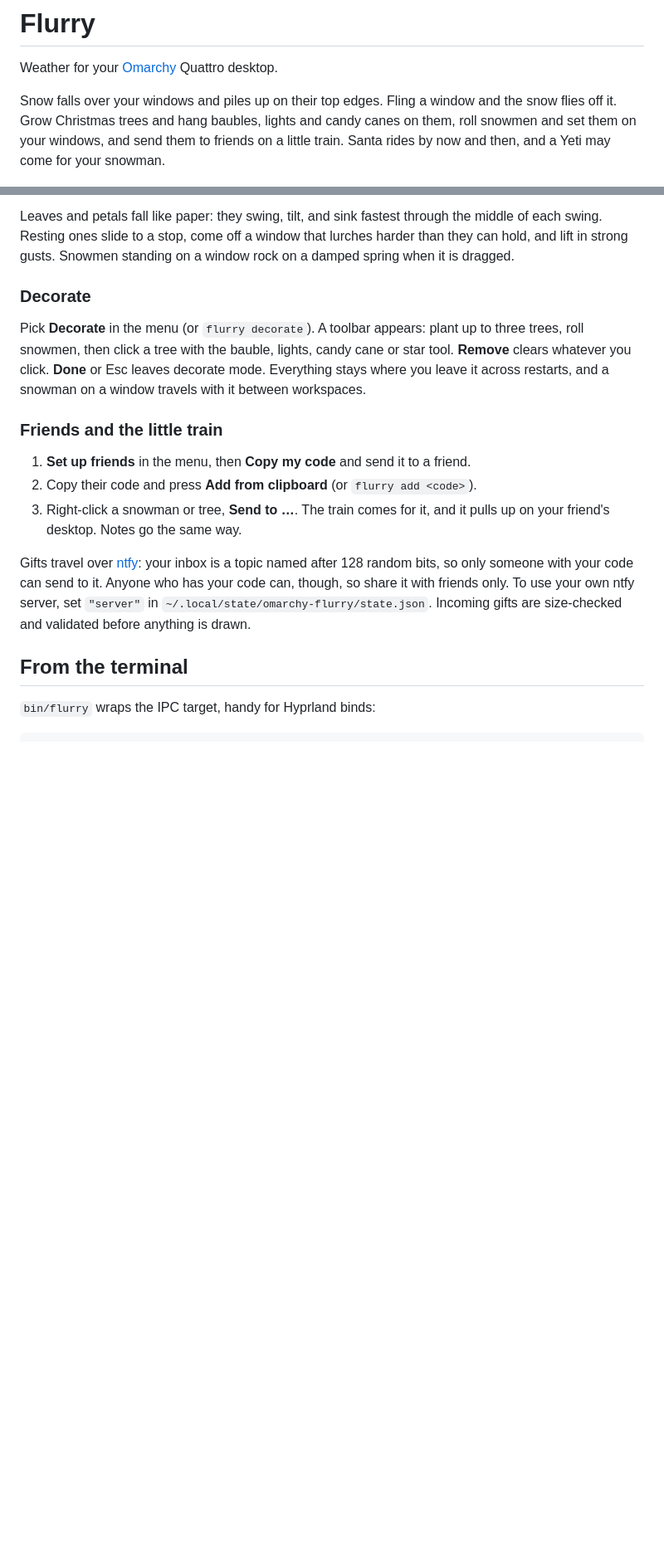
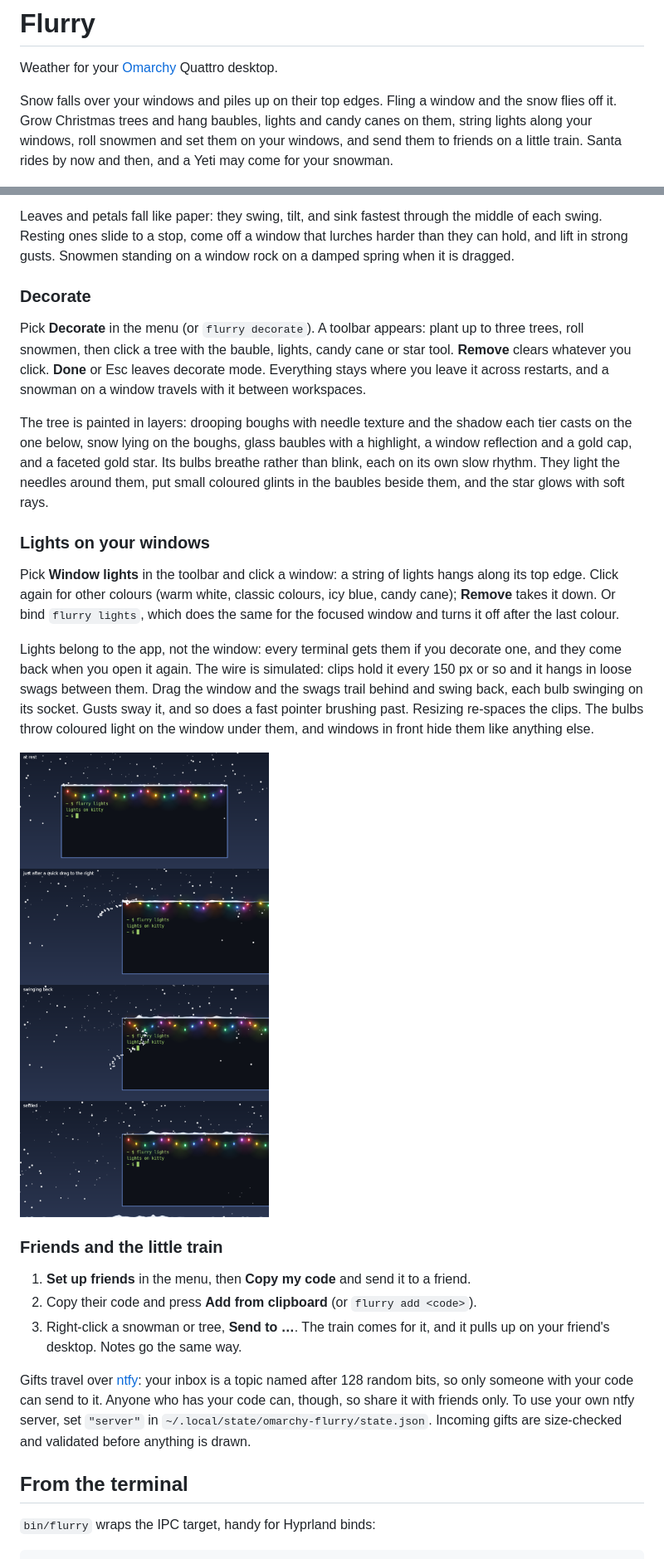
Before and after one commit to codesdilkhush/omarchy-flurry, a Markdown page: README.md, 2 parts joined by grey strips. Shown at 83% size. GitHub-like rendering; pictures changed too: docs/window-lights.png (added); blank space fills up the shorter version.

```diff
--- a/README.md
+++ b/README.md
@@ -4,7 +4,8 @@ Weather for your [Omarchy](https://omarchy.org) Quattro desktop.
 
 Snow falls over your windows and piles up on their top edges. Fling a window
 and the snow flies off it. Grow Christmas trees and hang baubles, lights and
-candy canes on them, roll snowmen and set them on your windows, and send them
+candy canes on them, string lights along your windows, roll snowmen and set
+them on your windows, and send them
 to friends on a little train. Santa rides by now and then, and a Yeti may come
 for your snowman.
 
@@ -109,6 +111,31 @@ candy cane or star tool. **Remove** clears whatever you click. **Done** or
 Esc leaves decorate mode. Everything stays where you leave it across
 restarts, and a snowman on a window travels with it between workspaces.
 
+The tree is painted in layers: drooping boughs with needle texture and the
+shadow each tier casts on the one below, snow lying on the boughs, glass
+baubles with a highlight, a window reflection and a gold cap, and a faceted
+gold star. Its bulbs breathe rather than blink, each on its own slow rhythm.
+They light the needles around them, put small coloured glints in the
+baubles beside them, and the star glows with soft rays.
+
+### Lights on your windows
+
+Pick **Window lights** in the toolbar and click a window: a string of
+lights hangs along its top edge. Click again for other colours (warm white,
+classic colours, icy blue, candy cane); **Remove** takes it down. Or bind
+`flurry lights`, which does the same for the focused window and turns it off
+after the last colour.
+
+Lights belong to the app, not the window: every terminal gets them if you
+decorate one, and they come back when you open it again. The wire is
+simulated: clips hold it every 150 px or so and it hangs in loose swags
+between them. Drag the window and the swags trail behind and swing back,
+each bulb swinging on its socket. Gusts sway it, and so does a fast pointer
+brushing past. Resizing re-spaces the clips. The bulbs throw coloured light
+on the window under them, and windows in front hide them like anything else.
+
+![A light string swinging as its window is dragged](docs/window-lights.png)
+
 ### Friends and the little train
 
 1. **Set up friends** in the menu, then **Copy my code** and send it to a friend.
```
Also changed, not shown: other parts of README.md (+7 -2 lines), docs/decorations.png, docs/tree.png (added), 12 other files.
